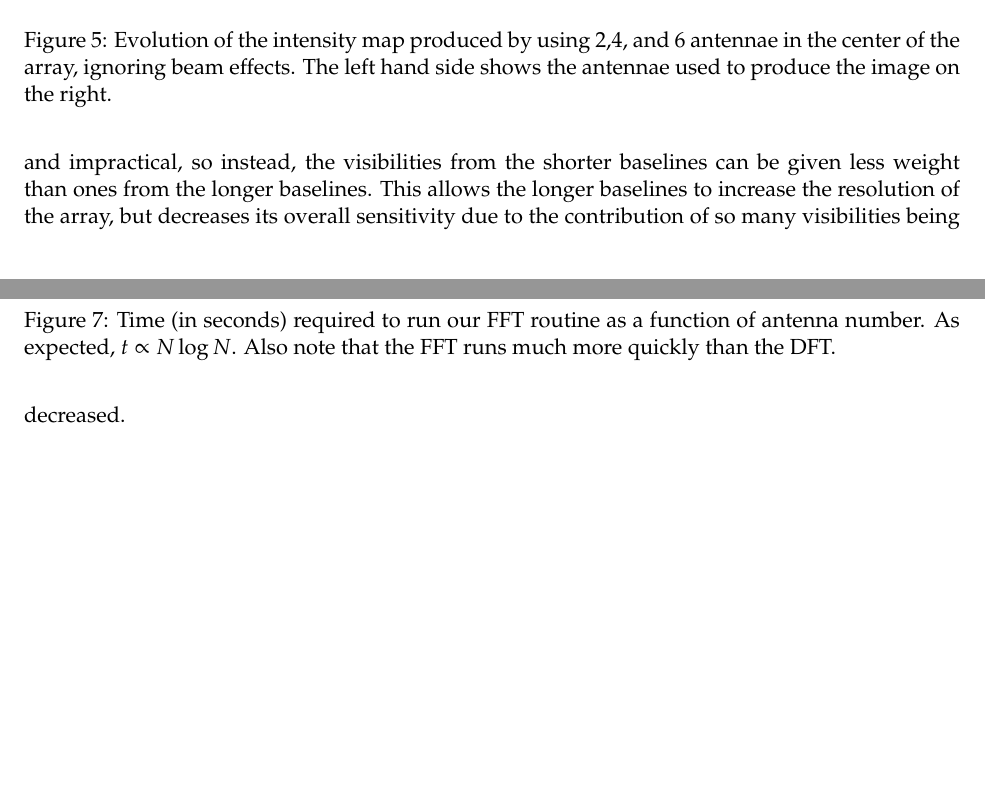
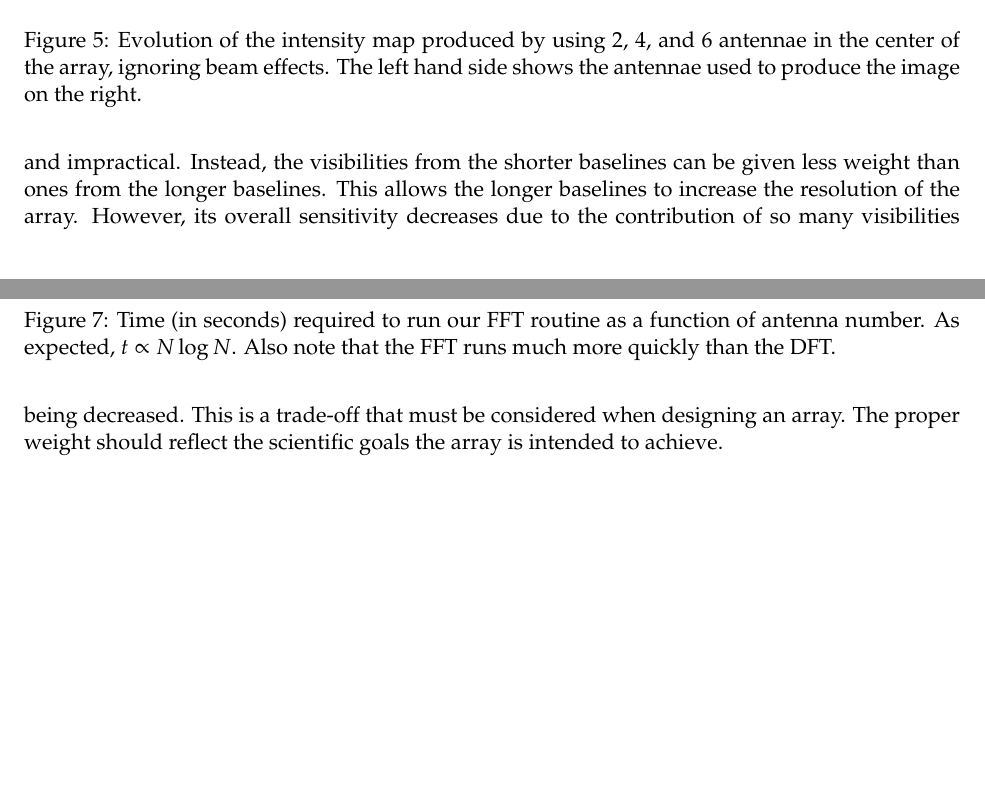
Before and after one commit to donalosullivan/ay190proj, a LaTeX document (Writeup.tex): two parts of pages 7 and 8 of 8, joined at a grey line, cut so that both start at the same text, the shorter picture padded with empty space. Compiled offline with pdfLaTeX.

Commit message:
fixed typos

```diff
--- a/Writeup.tex
+++ b/Writeup.tex
@@ -270,11 +270,13 @@ of 2 km.  If equal weighting were given to all measured visibilities,
 the few long baselines would be completely dominated by the 30,000
 shorter baselines, negating the increased resolution.  One way around
 this problem is to build additional antennae to more uniformly cover the
-$(u,v)$ plane.  However, this is often expensive and impractical, so instead,
+$(u,v)$ plane.  However, this is often expensive and impractical.  Instead,
 the visibilities from the shorter baselines can be given less weight than
 ones from the longer baselines.  This allows the longer baselines to
-increase the resolution of the array, but decreases its overall
-sensitivity due to the contribution of so many visibilities being decreased.
+increase the resolution of the array.  However, its overall
+sensitivity decreases due to the contribution of so many visibilities being decreased.
+This is a trade-off that must be considered when designing an array.  The proper
+weight should reflect the scientific goals the array is intended to achieve.
 
 
 \end{document}
```
Also changed, not shown: Writeup.tex (8 more changed lines).
